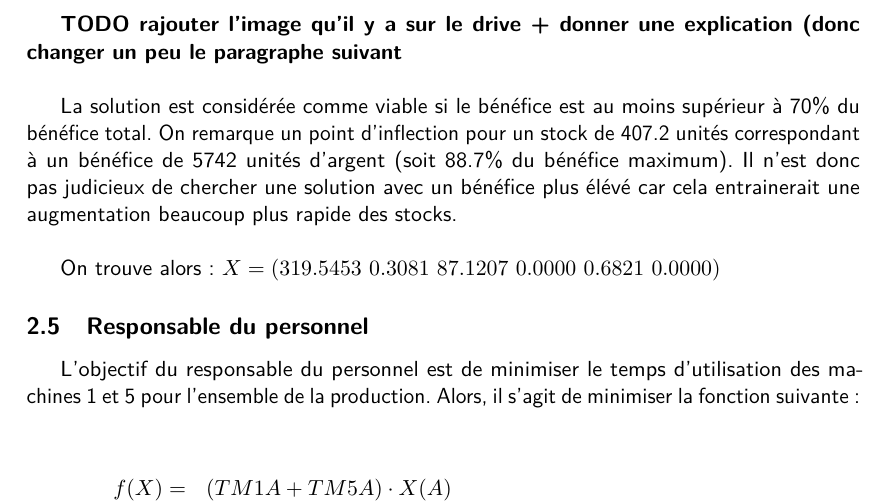
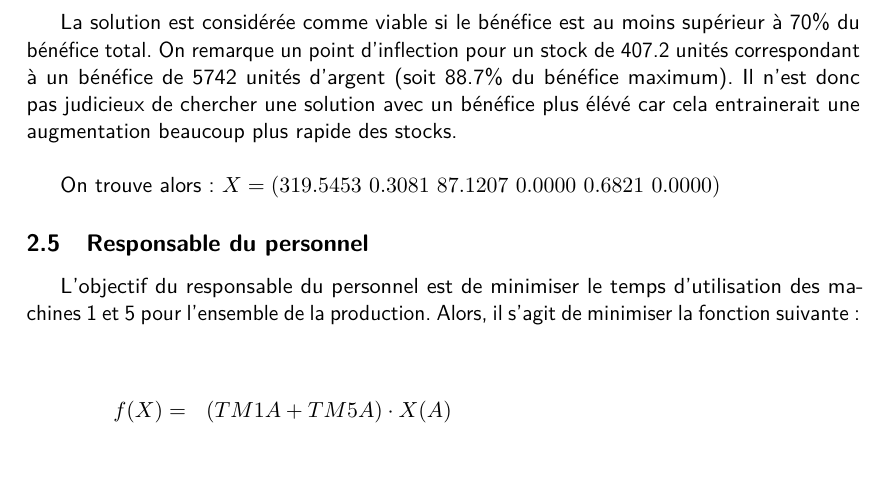
Before and after one commit to dragibus-4if/dragibus-decision, a LaTeX document (rapport.tex): part of page 6 of 14 before the commit and part of page 6 of 13 after it, cut at the place of the change, the shorter picture padded with empty space. Compiled offline with pdfLaTeX.

Commit message:
TODO removed

```diff
--- a/rapport.tex
+++ b/rapport.tex
@@ -258,8 +258,6 @@ résultat réaliste. On contraint le système en prenant alors d'autres
 critères. On peut maximiser le bénéfice ou la production par exemple. Nous
 avons choisi de traduire l’activité de l’entreprise grâce à son bénéfice. \\
 
-\textbf{TODO rajouter l'image qu'il y a sur le drive
-+ donner une explication (donc changer un peu le paragraphe suivant} \\
 
 La solution est considérée comme viable si le bénéfice est au moins supérieur à
 70\% du bénéfice total. On remarque un point d’inflection pour un stock de
```
Also changed, not shown: rapport.pdf.
